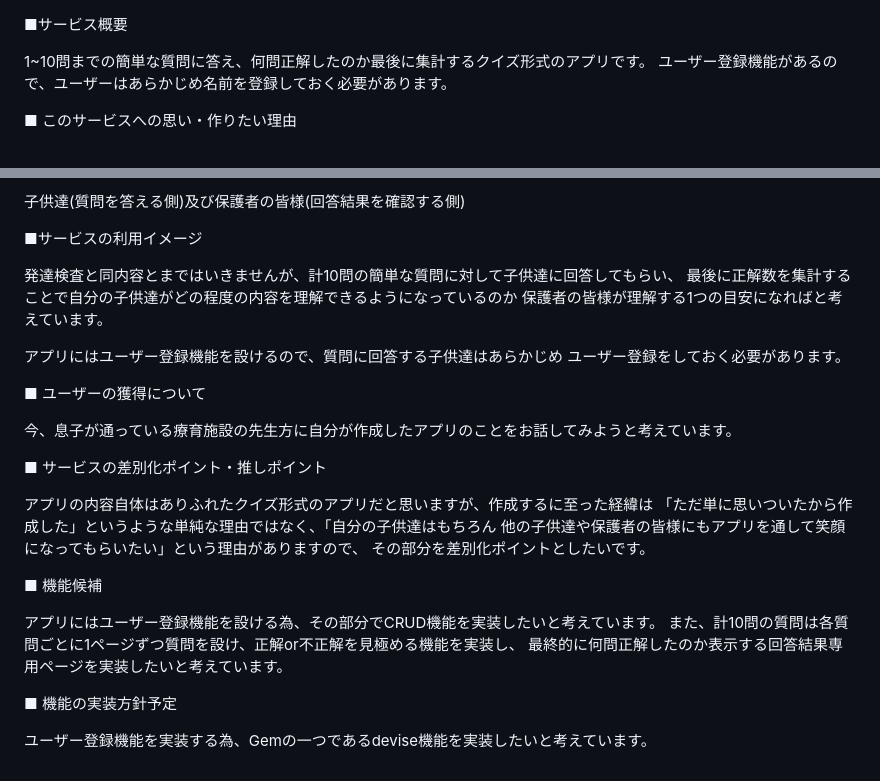
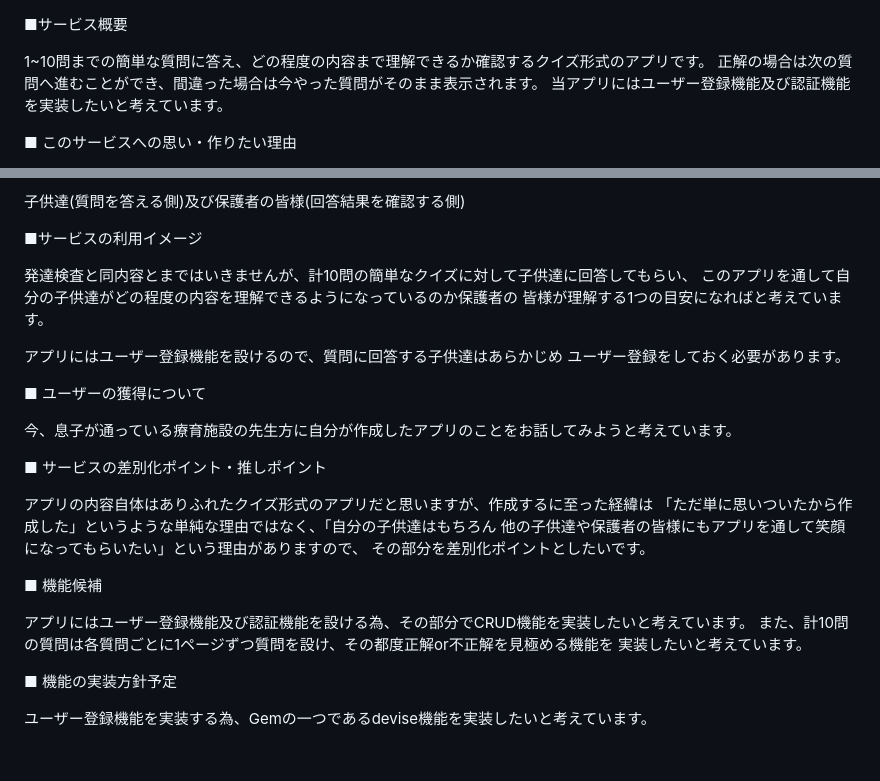
Before and after one commit to jannah-n/graduation_exam, a Markdown page: README.md, 2 parts joined by grey strips. GitHub-like rendering.

Commit message:
"README.mdの内容を一部変更"

```diff
--- a/README.md
+++ b/README.md
@@ -1,7 +1,8 @@
 ■サービス概要
 
-1~10問までの簡単な質問に答え、何問正解したのか最後に集計するクイズ形式のアプリです。
-ユーザー登録機能があるので、ユーザーはあらかじめ名前を登録しておく必要があります。
+1~10問までの簡単な質問に答え、どの程度の内容まで理解できるか確認するクイズ形式のアプリです。
+正解の場合は次の質問へ進むことができ、間違った場合は今やった質問がそのまま表示されます。
+当アプリにはユーザー登録機能及び認証機能を実装したいと考えています。
 
 ■ このサービスへの思い・作りたい理由
 
@@ -22,9 +23,9 @@
 
 ■サービスの利用イメージ
 
-発達検査と同内容とまではいきませんが、計10問の簡単な質問に対して子供達に回答してもらい、
-最後に正解数を集計することで自分の子供達がどの程度の内容を理解できるようになっているのか
-保護者の皆様が理解する1つの目安になればと考えています。
+発達検査と同内容とまではいきませんが、計10問の簡単なクイズに対して子供達に回答してもらい、
+このアプリを通して自分の子供達がどの程度の内容を理解できるようになっているのか保護者の
+皆様が理解する1つの目安になればと考えています。
 
 アプリにはユーザー登録機能を設けるので、質問に回答する子供達はあらかじめ
 ユーザー登録をしておく必要があります。
@@ -42,9 +43,9 @@
 
 ■ 機能候補
 
-アプリにはユーザー登録機能を設ける為、その部分でCRUD機能を実装したいと考えています。
-また、計10問の質問は各質問ごとに1ページずつ質問を設け、正解or不正解を見極める機能を実装し、
-最終的に何問正解したのか表示する回答結果専用ページを実装したいと考えています。
+アプリにはユーザー登録機能及び認証機能を設ける為、その部分でCRUD機能を実装したいと考えています。
+また、計10問の質問は各質問ごとに1ページずつ質問を設け、その都度正解or不正解を見極める機能を
+実装したいと考えています。
 
 ■ 機能の実装方針予定
 
```
